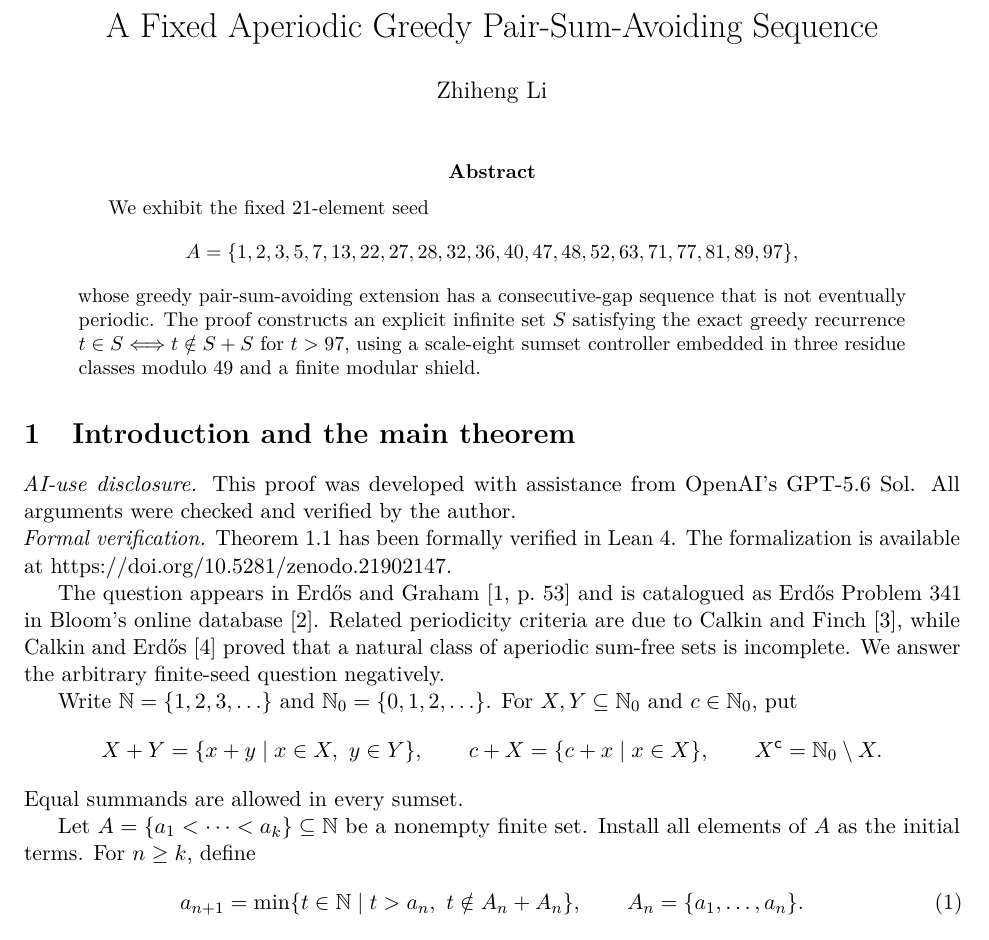
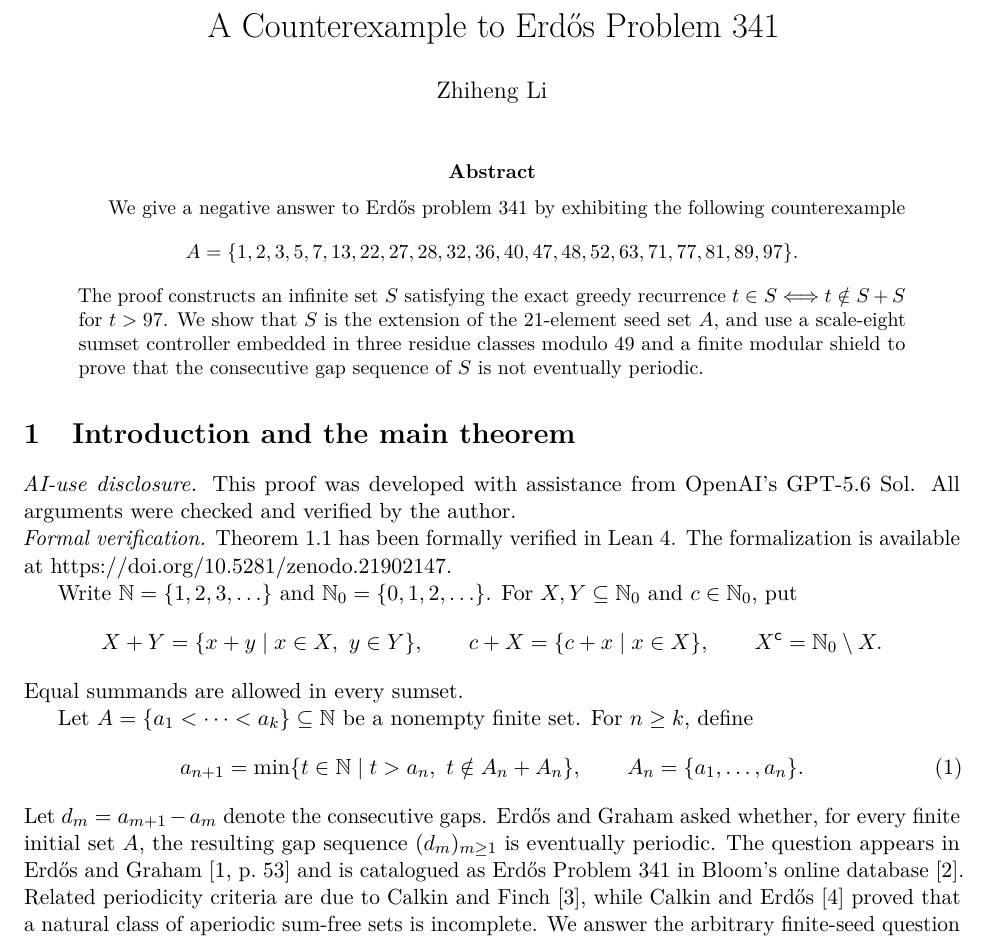
Before and after one commit to LiAlreadyExists/Erdos-341, a LaTeX paper (paper/Erdos341.tex): part of page 1 of 5, cut at the place of the change. Compiled offline with pdfLaTeX.

Commit message:
Add files via upload

```diff
--- a/paper/Erdos341.tex
+++ b/paper/Erdos341.tex
@@ -18,7 +18,7 @@
 \newcommand{\cpl}[1]{#1^{\mathsf{c}}}
 \newcommand{\ints}[2]{[#1,#2]_{\mathbb{Z}}}
 
-\title{A Fixed Aperiodic Greedy Pair-Sum-Avoiding Sequence}
+\title{A Counterexample to Erd\H{o}s Problem~341}
 \author{Zhiheng Li}
 \date{}
 
@@ -32,11 +32,11 @@
 \maketitle
 
 \begin{abstract}
-We exhibit the fixed \(21\)-element seed
+We give a negative answer to Erd\H{o}s problem~341 by exhibiting the following counterexample
 \[
-A=\{1,2,3,5,7,13,22,27,28,32,36,40,47,48,52,63,71,77,81,89,97\},
+A=\{1,2,3,5,7,13,22,27,28,32,36,40,47,48,52,63,71,77,81,89,97\}.
 \]
-whose greedy pair-sum-avoiding extension has a consecutive-gap sequence that is not eventually periodic. The proof constructs an explicit infinite set \(S\) satisfying the exact greedy recurrence \(t\in S\Longleftrightarrow t\notin S+S\) for \(t>97\), using a scale-eight sumset controller embedded in three residue classes modulo \(49\) and a finite modular shield.
+The proof constructs an infinite set \(S\) satisfying the exact greedy recurrence \(t\in S\Longleftrightarrow t\notin S+S\) for \(t>97\). We show that \(S\) is the extension of the \(21\)-element seed set \(A\), and use a scale-eight sumset controller embedded in three residue classes modulo \(49\) and a finite modular shield to prove that the consecutive gap sequence of \(S\) is not eventually periodic.
 \end{abstract}
 
 \section{Introduction and the main theorem}
@@ -44,8 +44,6 @@ whose greedy pair-sum-avoiding extension has a consecutive-gap sequence that is
 \noindent\textit{AI-use disclosure.} This proof was developed with assistance from OpenAI's GPT-5.6 Sol. All arguments were checked and verified by the author.
 
 \noindent\textit{Formal verification.} Theorem~\ref{thm:main} has been formally verified in Lean~4. The formalization is available at \href{https://doi.org/10.5281/zenodo.21902147}{https://doi.org/10.5281/zenodo.21902147}.
-
-The question appears in Erd\H{o}s and Graham~\cite[p.~53]{ErdosGraham1980} and is catalogued as Erd\H{o}s Problem~341 in Bloom's online database~\cite{Bloom341}. Related periodicity criteria are due to Calkin and Finch~\cite{CalkinFinch1996}, while Calkin and Erd\H{o}s~\cite{CalkinErdos1996} proved that a natural class of aperiodic sum-free sets is incomplete. We answer the arbitrary finite-seed question negatively.
 
 Write \(\N=\{1,2,3,\ldots\}\) and \(\Nzero=\{0,1,2,\ldots\}\). For \(X,Y\subseteq\Nzero\) and \(c\in\Nzero\), put
 \[
@@ -57,14 +55,14 @@ c+X=\{c+x\mid x\in X\},
 \]
 Equal summands are allowed in every sumset.
 
-Let \(A=\{a_1<\cdots<a_k\}\subseteq\N\) be a nonempty finite set. Install all elements of \(A\) as the initial terms. For \(n\geq k\), define
+Let \(A=\{a_1<\cdots<a_k\}\subseteq\N\) be a nonempty finite set. For \(n\geq k\), define
 \begin{equation}\label{eq:greedy-definition}
 a_{n+1}
 =\min\{t\in\N\mid t>a_n,\ t\notin A_n+A_n\},
 \qquad
 A_n=\{a_1,\ldots,a_n\}.
 \end{equation}
-Let \(d_m=a_{m+1}-a_m\) denote the consecutive gaps.
+Let \(d_m=a_{m+1}-a_m\) denote the consecutive gaps. Erd\H{o}s and Graham asked whether, for every finite initial set \(A\), the resulting gap sequence \((d_m)_{m\ge 1}\) is eventually periodic. The question appears in Erd\H{o}s and Graham~\cite[p.~53]{ErdosGraham1980} and is catalogued as Erd\H{o}s Problem~341 in Bloom's online database~\cite{Bloom341}. Related periodicity criteria are due to Calkin and Finch~\cite{CalkinFinch1996}, while Calkin and Erd\H{o}s~\cite{CalkinErdos1996} proved that a natural class of aperiodic sum-free sets is incomplete. We answer the arbitrary finite-seed question negatively.
 
 \begin{theorem}\label{thm:main}
 Let
```
Also changed, not shown: paper/Erdos341.pdf.
